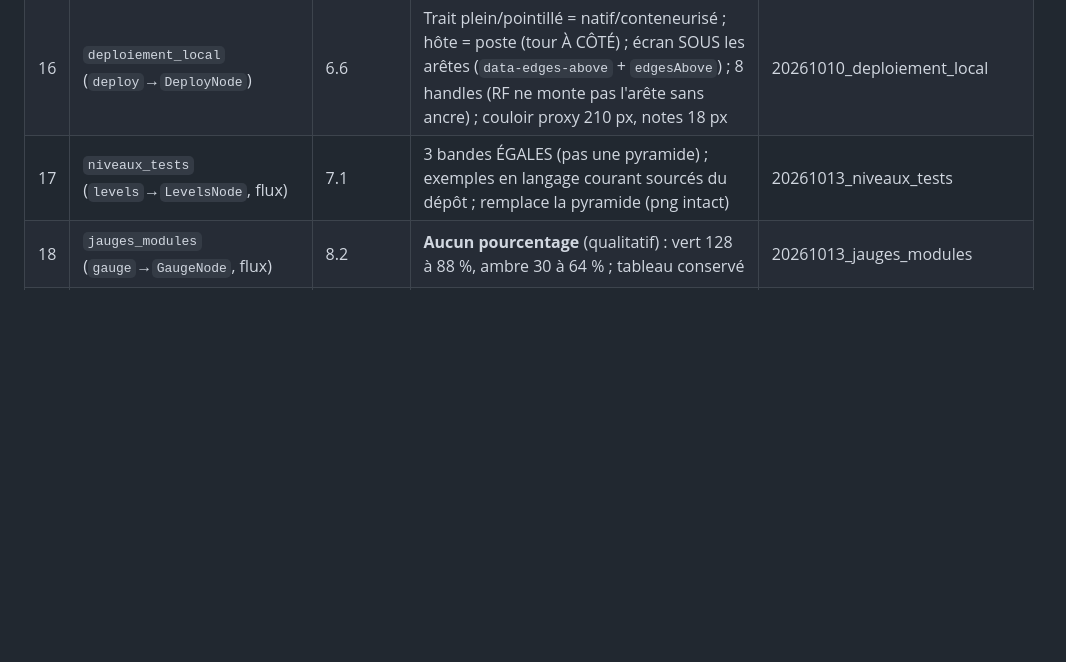
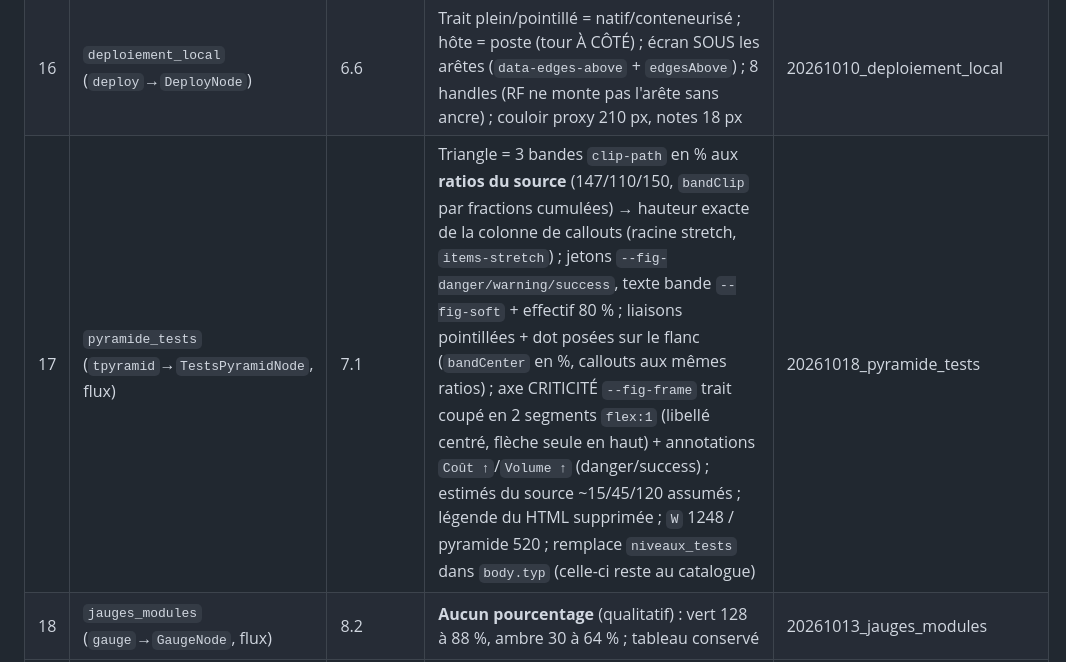
Before and after one commit to doucie/synelia_quizapp, a Markdown page: AGENTS.md, the part around the change. Rendered like a GitHub page; blank space fills up the shorter version.

Commit message:
docs(figures): pyramide des tests remplace niveaux-tests en 7.1

```diff
--- a/AGENTS.md
+++ b/AGENTS.md
@@ -60,7 +60,7 @@ Règles partagées : catégorie `memoire`, rigide (`rigidLayout`, fonte Cabinet
 | 14 | `merise_uml` (`versus`→`VersusNode`) | 4.2.1 | v3 balance 3-3, chaque ligne montre son penchant ; grille 460/260/460 ; navy/bleu hors SAFE_HUES assumés | 20261010_merise_uml |
 | 15 | `arbre_depot` (`tree`→`TreeNode`) | 6.3 | Tronc + 3 coudes en L (pas un tableau) ; nom mono 22 ; baleine `docker` recolorée 210 | 20261010_arbre_depot |
 | 16 | `deploiement_local` (`deploy`→`DeployNode`) | 6.6 | Trait plein/pointillé = natif/conteneurisé ; hôte = poste (tour À CÔTÉ) ; écran SOUS les arêtes (`data-edges-above` + `edgesAbove`) ; 8 handles (RF ne monte pas l'arête sans ancre) ; couloir proxy 210 px, notes 18 px | 20261010_deploiement_local |
-| 17 | `niveaux_tests` (`levels`→`LevelsNode`, flux) | 7.1 | 3 bandes ÉGALES (pas une pyramide) ; exemples en langage courant sourcés du dépôt ; remplace la pyramide (png intact) | 20261013_niveaux_tests |
+| 17 | `pyramide_tests` (`tpyramid`→`TestsPyramidNode`, flux) | 7.1 | Triangle = 3 bandes `clip-path` en % aux **ratios du source** (147/110/150, `bandClip` par fractions cumulées) → hauteur exacte de la colonne de callouts (racine stretch, `items-stretch`) ; jetons `--fig-danger/warning/success`, texte bande `--fig-soft` + effectif 80 % ; liaisons pointillées + dot posées sur le flanc (`bandCenter` en %, callouts aux mêmes ratios) ; axe CRITICITÉ `--fig-frame` trait coupé en 2 segments `flex:1` (libellé centré, flèche seule en haut) + annotations `Coût ↑`/`Volume ↑` (danger/success) ; estimés du source ~15/45/120 assumés ; légende du HTML supprimée ; `W` 1248 / pyramide 520 ; remplace `niveaux_tests` dans `body.typ` (celle-ci reste au catalogue) | 20261018_pyramide_tests |
 | 18 | `jauges_modules` (`gauge`→`GaugeNode`, flux) | 8.2 | **Aucun pourcentage** (qualitatif) : vert 128 à 88 %, ambre 30 à 64 % ; tableau conservé | 20261013_jauges_modules |
 | 19 | `benchmark_matrice` (`benchmark`→`BenchmarkNode`) | 2.2 | Matrice 6 sections / 14 lignes ; style « Encre » (en-tête navy plein, bandeaux `#f7fafc`, cellules sans pastille, filets horizontaux seuls `#cbd5e0`/contour `#a0aec0` — `--input` invisible à l'impression) ; colonne Synelia teintée + Oui/`~`/Non = jetons de la fig. 22 (`success #38a169` / `warning #dd6b20` / gris `#4a5568` neutre — pas de rouge danger ici) ; `hsla()` accepte l'hex ; coût en € (source CP1252 « 6 000 ? ») ; couleurs via `--fig-*` (version sombre) ; notes Synelia retirées (verbatim dans `figures_html/`) ; export SVG substitué (`memoire-benchmark-matrice.svg` dans `body.typ:230`) | 20261016_refonte_fig7_8_23 |
 | 20 | `stack_flux` (`stackflow`→`StackFlowNode`) | 2.3 | Pile 3-tiers en nœud composite, 2 flux en divs (pas d'arêtes RF) ; colours palette documentaire : interface `--fig-danger` / serveur `--fig-success` / stockage `--fig-secondary` (« sql » du logo MySQL en `--fig-warning` via `sqlFill`+`MYSQL_SQL_PATH`) ; teintes `color-mix` (`hsla()` ne parse pas les `var()`) ; flux `--fig-flow-*` (version sombre) ; export SVG à substituer à `stack_technique.png` | 20261016_refonte_fig7_8_23 |
```
Also changed, not shown: 1 other file.
